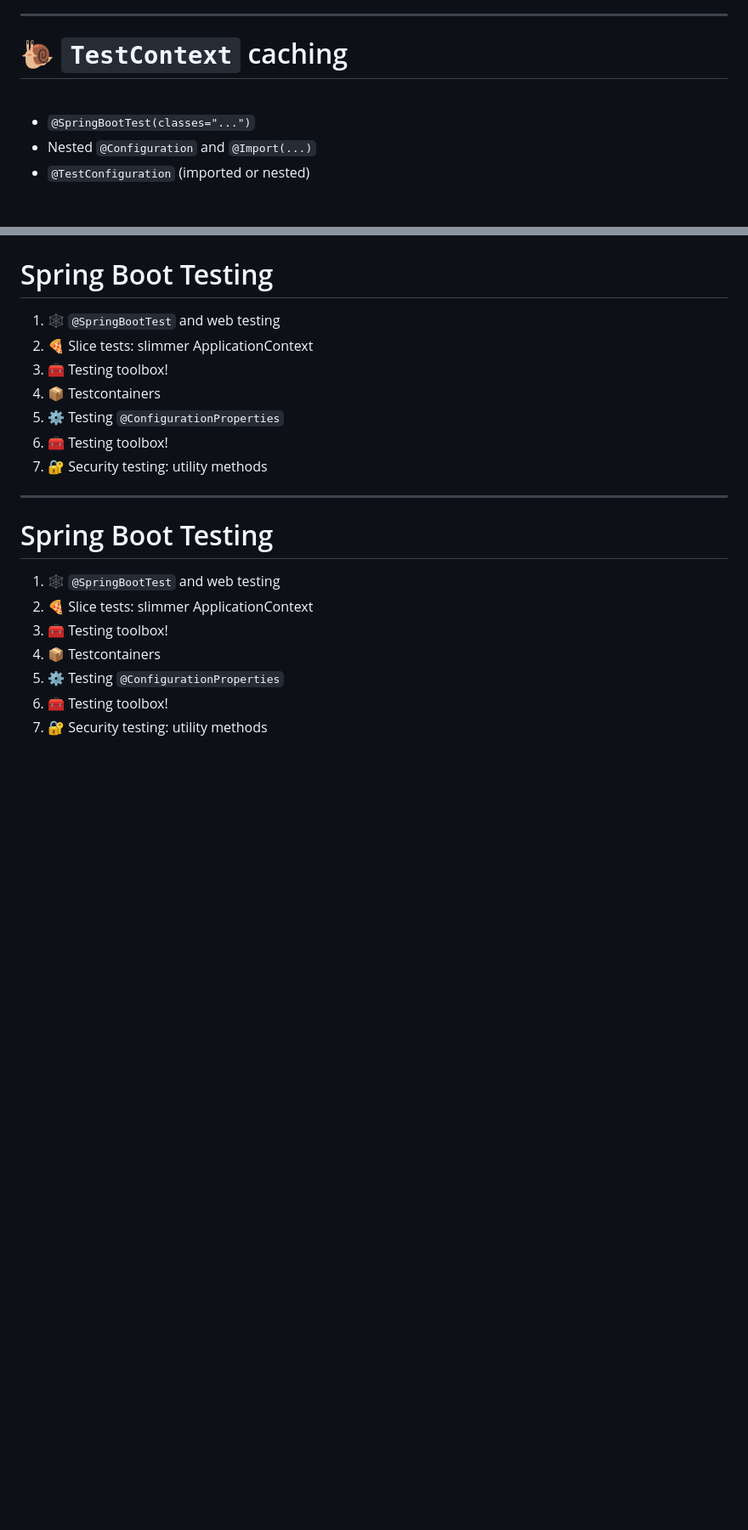
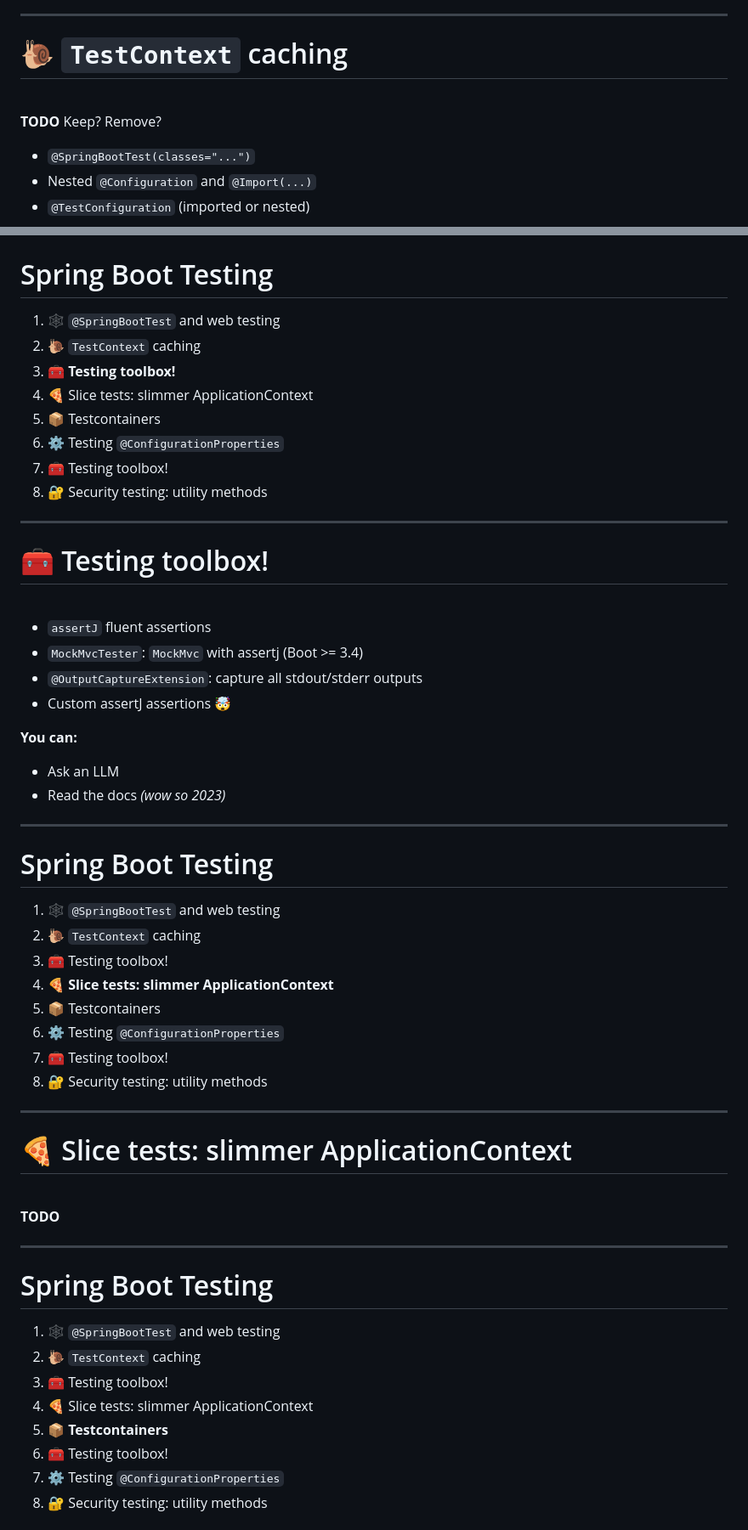
Before and after one commit to Kehrlann/spring-boot-testing, a Markdown page: slides/slides.md, 2 parts joined by grey strips. Shown: that part at 85% size. Drawn GitHub-style; blank space fills up the shorter version.

Commit message:
slides: full structure

```diff
--- a/slides/slides.md
+++ b/slides/slides.md
@@ -121,6 +121,8 @@ Search "Devoxx testing", sort by "most views" :)
 
 <br>
 
+**TODO** Keep? Remove?
+
 - `@SpringBootTest(classes="...")`
 - Nested `@Configuration` and `@Import(...)`
 - `@TestConfiguration` (imported or nested)
@@ -135,8 +137,9 @@ Search "Devoxx testing", sort by "most views" :)
 # Spring Boot Testing
 
 1. 🕸️ `@SpringBootTest` and web testing
+1. 🐌 `TestContext` caching
+1. **🧰 Testing toolbox!**
 1. 🍕 Slice tests: slimmer ApplicationContext
-1. 🧰 Testing toolbox!
 1. 📦 Testcontainers
 1. ⚙️ Testing `@ConfigurationProperties`
 1. 🧰 Testing toolbox!
@@ -144,12 +147,52 @@ Search "Devoxx testing", sort by "most views" :)
 
 ---
 
+# 🧰 Testing toolbox!
+
+<br>
+
+
+- `assertJ` fluent assertions
+- `MockMvcTester`: `MockMvc` with assertj (Boot >= 3.4)
+- `@OutputCaptureExtension`: capture all stdout/stderr outputs
+- Custom assertJ assertions 🤯️
+
+**You can:**
+
+- Ask an LLM
+- Read the docs _(wow so 2023)_
+
+---
+
 # Spring Boot Testing
 
 1. 🕸️ `@SpringBootTest` and web testing
-1. 🍕 Slice tests: slimmer ApplicationContext
+1. 🐌 `TestContext` caching
 1. 🧰 Testing toolbox!
+1. **🍕 Slice tests: slimmer ApplicationContext**
 1. 📦 Testcontainers
 1. ⚙️ Testing `@ConfigurationProperties`
 1. 🧰 Testing toolbox!
 1. 🔐 Security testing: utility methods
+
+---
+
+# 🍕 Slice tests: slimmer ApplicationContext
+
+<br>
+
+**TODO**
+
+---
+
+# Spring Boot Testing
+
+1. 🕸️ `@SpringBootTest` and web testing
+1. 🐌 `TestContext` caching
+1. 🧰 Testing toolbox!
+1. 🍕 Slice tests: slimmer ApplicationContext
+1. **📦 Testcontainers**
+1. 🧰 Testing toolbox!
+1. ⚙️ Testing `@ConfigurationProperties`
+1. 🔐 Security testing: utility methods
+
```
Also changed, not shown: other parts of slides/slides.md (+73 -2 lines).
